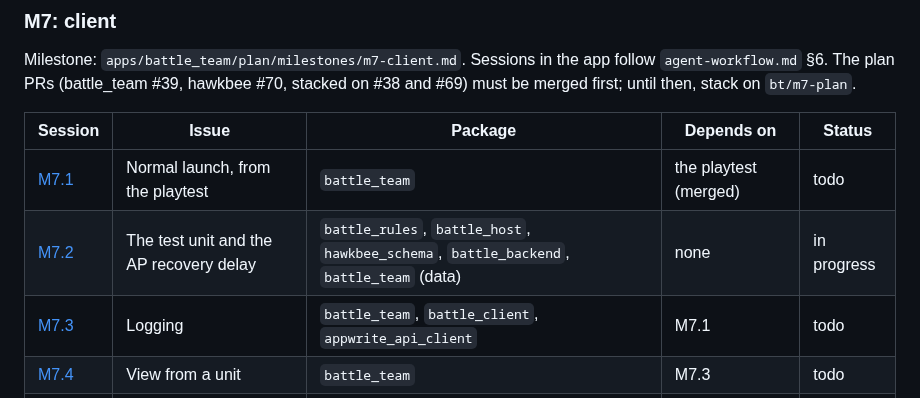
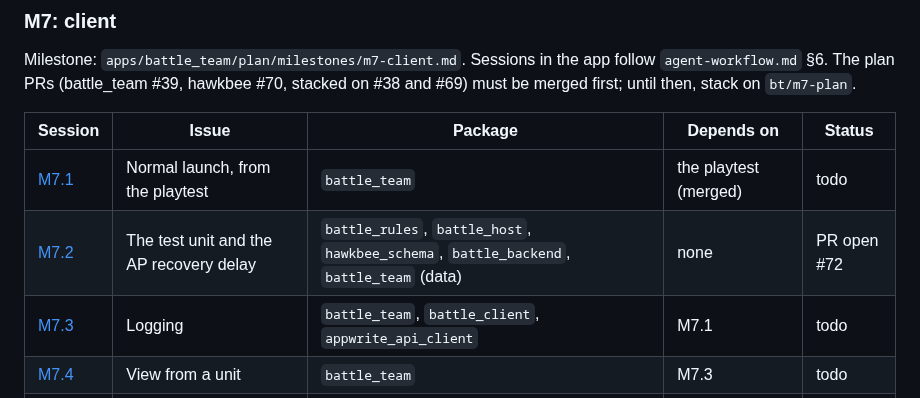
Before and after one commit to hawkbee1/hawkbee, a Markdown page: docs/battle_team/README.md, the part around the change. Drawn GitHub-style.

Commit message:
docs(battle_team): M7.2 PR open

```diff
--- a/docs/battle_team/README.md
+++ b/docs/battle_team/README.md
@@ -104,7 +104,7 @@ Milestone: `apps/battle_team/plan/milestones/m7-client.md`. Sessions in the app
 | Session | Issue | Package | Depends on | Status |
 |---|---|---|---|---|
 | [M7.1](sessions/m7-01-normal-launch.md) | Normal launch, from the playtest | `battle_team` | the playtest (merged) | todo |
-| [M7.2](sessions/m7-02-test-unit-ap-delay.md) | The test unit and the AP recovery delay | `battle_rules`, `battle_host`, `hawkbee_schema`, `battle_backend`, `battle_team` (data) | none | in progress |
+| [M7.2](sessions/m7-02-test-unit-ap-delay.md) | The test unit and the AP recovery delay | `battle_rules`, `battle_host`, `hawkbee_schema`, `battle_backend`, `battle_team` (data) | none | PR open #72 |
 | [M7.3](sessions/m7-03-logging.md) | Logging | `battle_team`, `battle_client`, `appwrite_api_client` | M7.1 | todo |
 | [M7.4](sessions/m7-04-view-from-unit.md) | View from a unit | `battle_team` | M7.3 | todo |
 | [M7.5](sessions/m7-05-fire.md) | Fire | `battle_team`, `battle_client` | M7.4 | todo |
```
